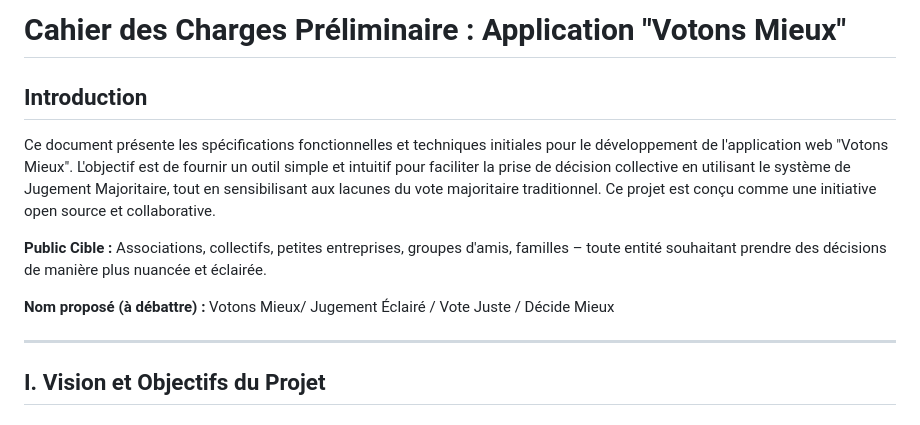
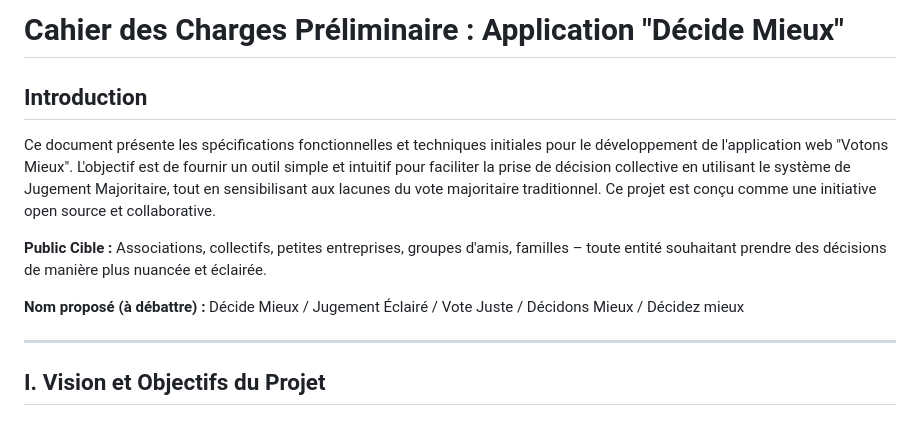
Before and after one commit to Decide-Mieux/infos, a Markdown page: specifications.md, the part around the change. Rendered like a GitHub page.

```diff
--- a/specifications.md
+++ b/specifications.md
@@ -1,4 +1,4 @@
-# Cahier des Charges Préliminaire : Application "Votons Mieux"
+# Cahier des Charges Préliminaire : Application "Décide Mieux"
 
 ## Introduction
 
@@ -7,7 +7,7 @@ Ce document présente les spécifications fonctionnelles et techniques initiales
 **Public Cible :** Associations, collectifs, petites entreprises, groupes d'amis, familles – toute entité souhaitant prendre des décisions de manière plus nuancée et éclairée.
 
 
-**Nom proposé (à débattre) :** Votons Mieux/ Jugement Éclairé / Vote Juste / Décide Mieux
+**Nom proposé (à débattre) :** Décide Mieux / Jugement Éclairé / Vote Juste / Décidons Mieux / Décidez mieux
 
 ---
 
```
